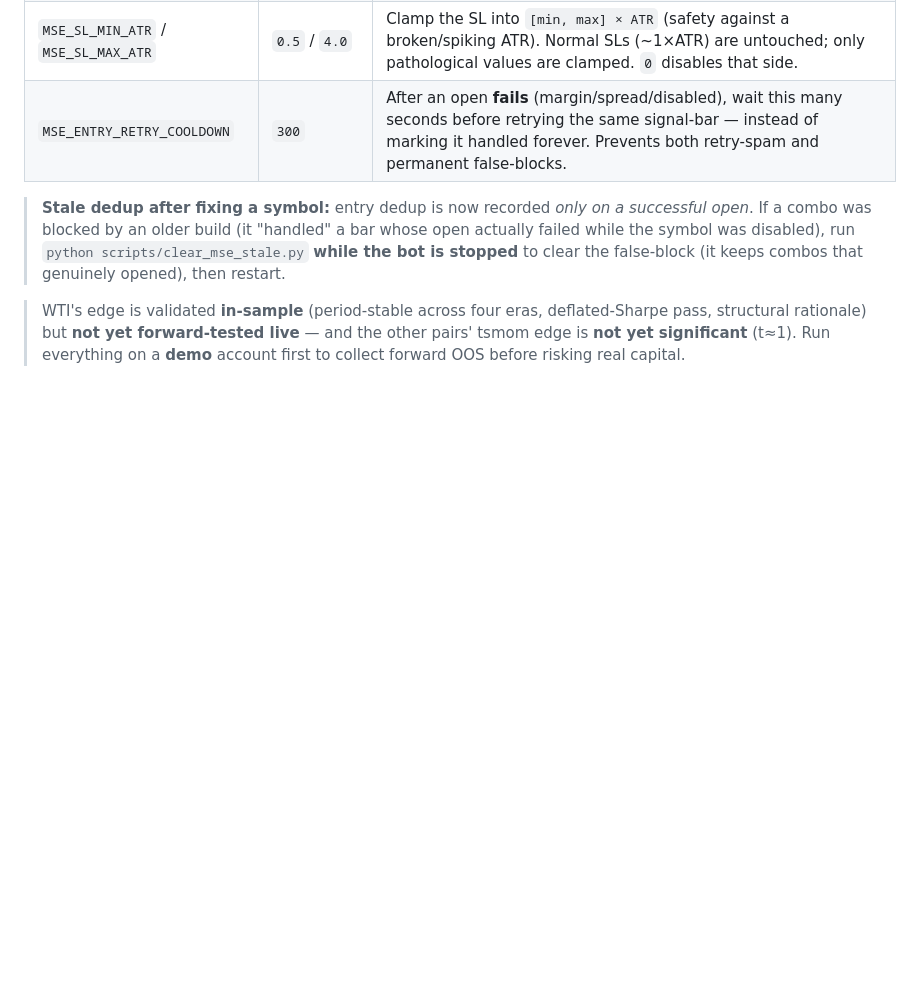
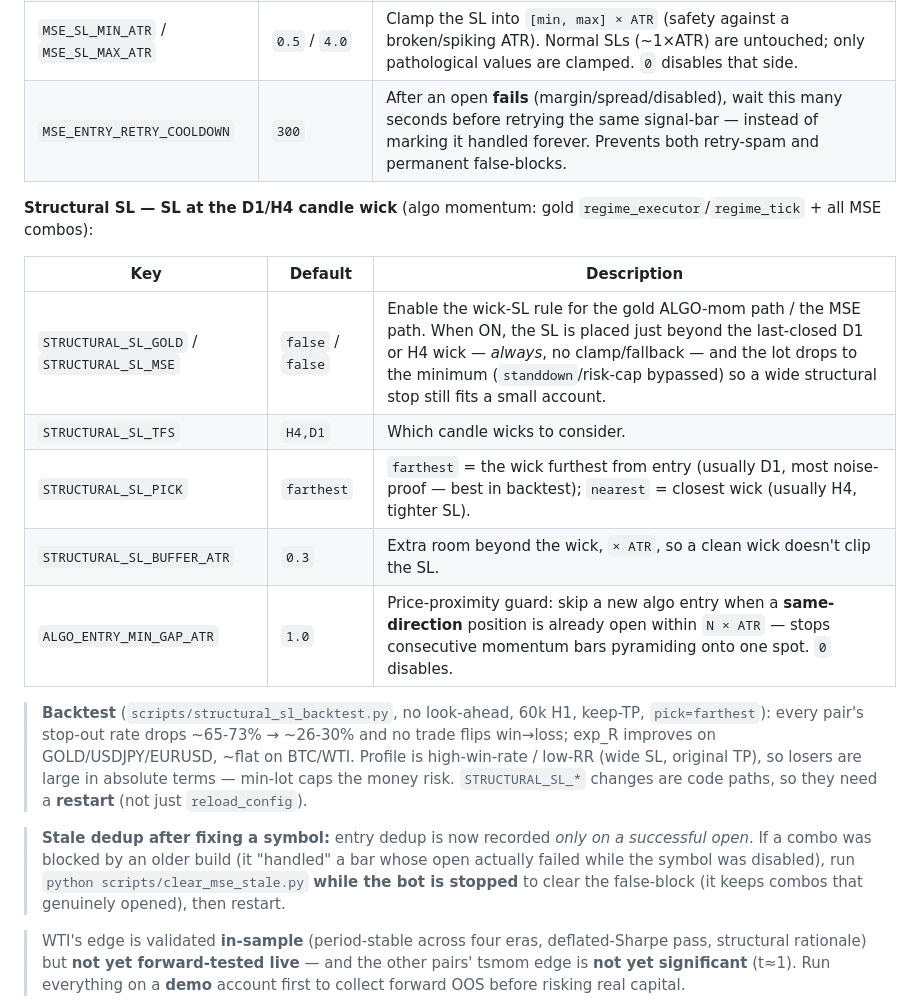
Before and after one commit to JOTARO365/xauusd_ai_trading_system, a Markdown page: README.md, the part around the change. Rendered like a GitHub page; blank space fills up the shorter version.

Commit message:
docs(readme): document structural-SL (D1/H4 wick) + proximity-guard env keys
Environment Variables: STRUCTURAL_SL_GOLD/_MSE/_TFS/_PICK/_BUFFER_ATR + ALGO_ENTRY_MIN_GAP_ATR
+ backtest summary + restart note.

Co-Authored-By: Claude Opus 4.8 <noreply@anthropic.com>

```diff
--- a/README.md
+++ b/README.md
@@ -637,6 +637,21 @@ full-size and exits on daily flip (no TP), matching exactly what its backtest va
 | `MSE_SL_MIN_ATR` / `MSE_SL_MAX_ATR` | `0.5` / `4.0` | Clamp the SL into `[min, max] × ATR` (safety against a broken/spiking ATR). Normal SLs (~1×ATR) are untouched; only pathological values are clamped. `0` disables that side. |
 | `MSE_ENTRY_RETRY_COOLDOWN` | `300` | After an open **fails** (margin/spread/disabled), wait this many seconds before retrying the same signal-bar — instead of marking it handled forever. Prevents both retry-spam and permanent false-blocks. |
 
+**Structural SL — SL at the D1/H4 candle wick** (algo momentum: gold `regime_executor`/`regime_tick` + all MSE combos):
+
+| Key | Default | Description |
+|---|---|---|
+| `STRUCTURAL_SL_GOLD` / `STRUCTURAL_SL_MSE` | `false` / `false` | Enable the wick-SL rule for the gold ALGO-mom path / the MSE path. When ON, the SL is placed just beyond the last-closed D1 or H4 wick — *always*, no clamp/fallback — and the lot drops to the minimum (`standdown`/risk-cap bypassed) so a wide structural stop still fits a small account. |
+| `STRUCTURAL_SL_TFS` | `H4,D1` | Which candle wicks to consider. |
+| `STRUCTURAL_SL_PICK` | `farthest` | `farthest` = the wick furthest from entry (usually D1, most noise-proof — best in backtest); `nearest` = closest wick (usually H4, tighter SL). |
+| `STRUCTURAL_SL_BUFFER_ATR` | `0.3` | Extra room beyond the wick, `× ATR`, so a clean wick doesn't clip the SL. |
+| `ALGO_ENTRY_MIN_GAP_ATR` | `1.0` | Price-proximity guard: skip a new algo entry when a **same-direction** position is already open within `N × ATR` — stops consecutive momentum bars pyramiding onto one spot. `0` disables. |
+
+> **Backtest** (`scripts/structural_sl_backtest.py`, no look-ahead, 60k H1, keep-TP, `pick=farthest`): every pair's
+> stop-out rate drops ~65-73% → ~26-30% and no trade flips win→loss; exp_R improves on GOLD/USDJPY/EURUSD, ~flat on
+> BTC/WTI. Profile is high-win-rate / low-RR (wide SL, original TP), so losers are large in absolute terms — min-lot
+> caps the money risk. `STRUCTURAL_SL_*` changes are code paths, so they need a **restart** (not just `reload_config`).
+
 > **Stale dedup after fixing a symbol:** entry dedup is now recorded *only on a successful open*. If a
 > combo was blocked by an older build (it "handled" a bar whose open actually failed while the symbol
 > was disabled), run `python scripts/clear_mse_stale.py` **while the bot is stopped** to clear the
```
